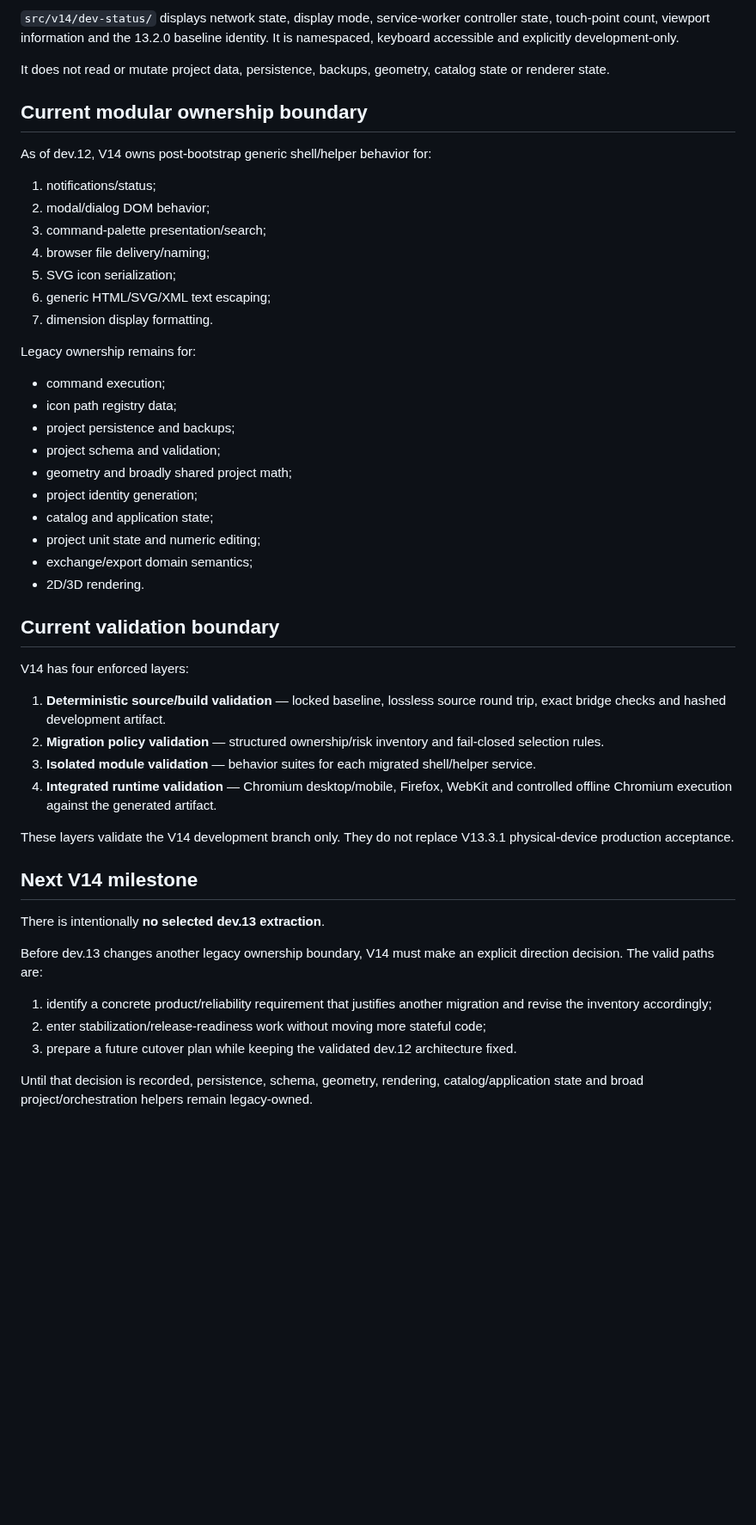
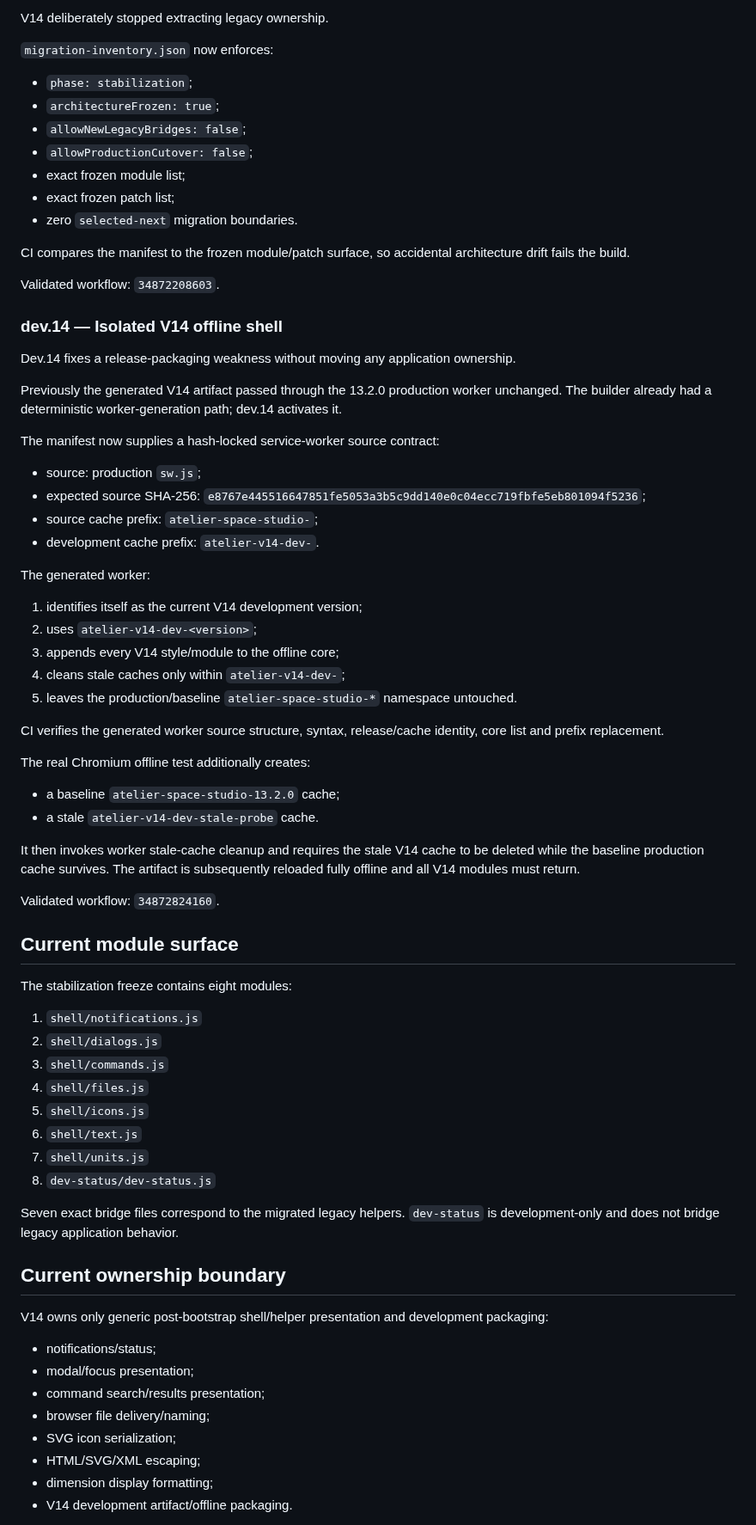
Before and after one commit to thiepn/atelier, a Markdown page: ARCHITECTURE_V14.md, the part around one of its changes. Shown at 86% size. Drawn GitHub-style; blank space fills up the shorter version.

Commit message:
Record V14 stabilization and isolated offline architecture

```diff
--- a/ARCHITECTURE_V14.md
+++ b/ARCHITECTURE_V14.md
@@ -235,52 +160,77 @@ Validated workflow: `34871518856`.
 
-`src/v14/dev-status/` displays network state, display mode, service-worker controller state, touch-point count, viewport information and the 13.2.0 baseline identity. It is namespaced, keyboard accessible and explicitly development-only.
+V14 deliberately stopped extracting legacy ownership.
 
-It does not read or mutate project data, persistence, backups, geometry, catalog state or renderer state.
+`migration-inventory.json` now enforces:
 
-## Current modular ownership boundary
+- `phase: stabilization`;
+- `architectureFrozen: true`;
+- `allowNewLegacyBridges: false`;
+- `allowProductionCutover: false`;
+- exact frozen module list;
+- exact frozen patch list;
+- zero `selected-next` migration boundaries.
 
-As of dev.12, V14 owns post-bootstrap generic shell/helper behavior for:
+CI compares the manifest to the frozen module/patch surface, so accidental architecture drift fails the build.
 
-1. notifications/status;
-2. modal/dialog DOM behavior;
-3. command-palette presentation/search;
-4. browser file delivery/naming;
-5. SVG icon serialization;
-6. generic HTML/SVG/XML text escaping;
-7. dimension display formatting.
+Validated workflow: `34872208603`.
 
-Legacy ownership remains for:
+### dev.14 — Isolated V14 offline shell
 
-- command execution;
-- icon path registry data;
-- project persistence and backups;
-- project schema and validation;
-- geometry and broadly shared project math;
-- project identity generation;
-- catalog and application state;
-- project unit state and numeric editing;
-- exchange/export domain semantics;
-- 2D/3D rendering.
+Dev.14 fixes a release-packaging weakness without moving any application ownership.
 
-## Current validation boundary
+Previously the generated V14 artifact passed through the 13.2.0 production worker unchanged. The builder already had a deterministic worker-generation path; dev.14 activates it.
 
-V14 has four enforced layers:
+The manifest now supplies a hash-locked service-worker source contract:
 
-1. **Deterministic source/build validation** — locked baseline, lossless source round trip, exact bridge checks and hashed development artifact.
-2. **Migration policy validation** — structured ownership/risk inventory and fail-closed selection rules.
-3. **Isolated module validation** — behavior suites for each migrated shell/helper service.
-4. **Integrated runtime validation** — Chromium desktop/mobile, Firefox, WebKit and controlled offline Chromium execution against the generated artifact.
+- source: production `sw.js`;
+- expected source SHA-256: `e8767e445516647851fe5053a3b5c9dd140e0c04ecc719fbfe5eb801094f5236`;
+- source cache prefix: `atelier-space-studio-`;
+- development cache prefix: `atelier-v14-dev-`.
 
-These layers validate the V14 development branch only. They do not replace V13.3.1 physical-device production acceptance.
+The generated worker:
 
-## Next V14 milestone
+1. identifies itself as the current V14 development version;
+2. uses `atelier-v14-dev-<version>`;
+3. appends every V14 style/module to the offline core;
+4. cleans stale caches only within `atelier-v14-dev-`;
+5. leaves the production/baseline `atelier-space-studio-*` namespace untouched.
 
-There is intentionally **no selected dev.13 extraction**.
+CI verifies the generated worker source structure, syntax, release/cache identity, core list and prefix replacement.
 
-Before dev.13 changes another legacy ownership boundary, V14 must make an explicit direction decision. The valid paths are:
+The real Chromium offline test additionally creates:
 
-1. identify a concrete product/reliability requirement that justifies another migration and revise the inventory accordingly;
-2. enter stabilization/release-readiness work without moving more stateful code;
-3. prepare a future cutover plan while keeping the validated dev.12 architecture fixed.
+- a baseline `atelier-space-studio-13.2.0` cache;
+- a stale `atelier-v14-dev-stale-probe` cache.
 
-Until that decision is recorded, persistence, schema, geometry, rendering, catalog/application state and broad project/orchestration helpers remain legacy-owned.
+It then invokes worker stale-cache cleanup and requires the stale V14 cache to be deleted while the baseline production cache survives. The artifact is subsequently reloaded fully offline and all V14 modules must return.
+
+Validated workflow: `34872824160`.
+
+## Current module surface
+
+The stabilization freeze contains eight modules:
+
+1. `shell/notifications.js`
+2. `shell/dialogs.js`
+3. `shell/commands.js`
+4. `shell/files.js`
+5. `shell/icons.js`
+6. `shell/text.js`
+7. `shell/units.js`
+8. `dev-status/dev-status.js`
+
+Seven exact bridge files correspond to the migrated legacy helpers. `dev-status` is development-only and does not bridge legacy application behavior.
+
+## Current ownership boundary
+
+V14 owns only generic post-bootstrap shell/helper presentation and development packaging:
+
+- notifications/status;
+- modal/focus presentation;
+- command search/results presentation;
+- browser file delivery/naming;
+- SVG icon serialization;
+- HTML/SVG/XML escaping;
+- dimension display formatting;
+- V14 development artifact/offline packaging.
+
```
Also changed, not shown: other parts of ARCHITECTURE_V14.md (+169 -154 lines).
